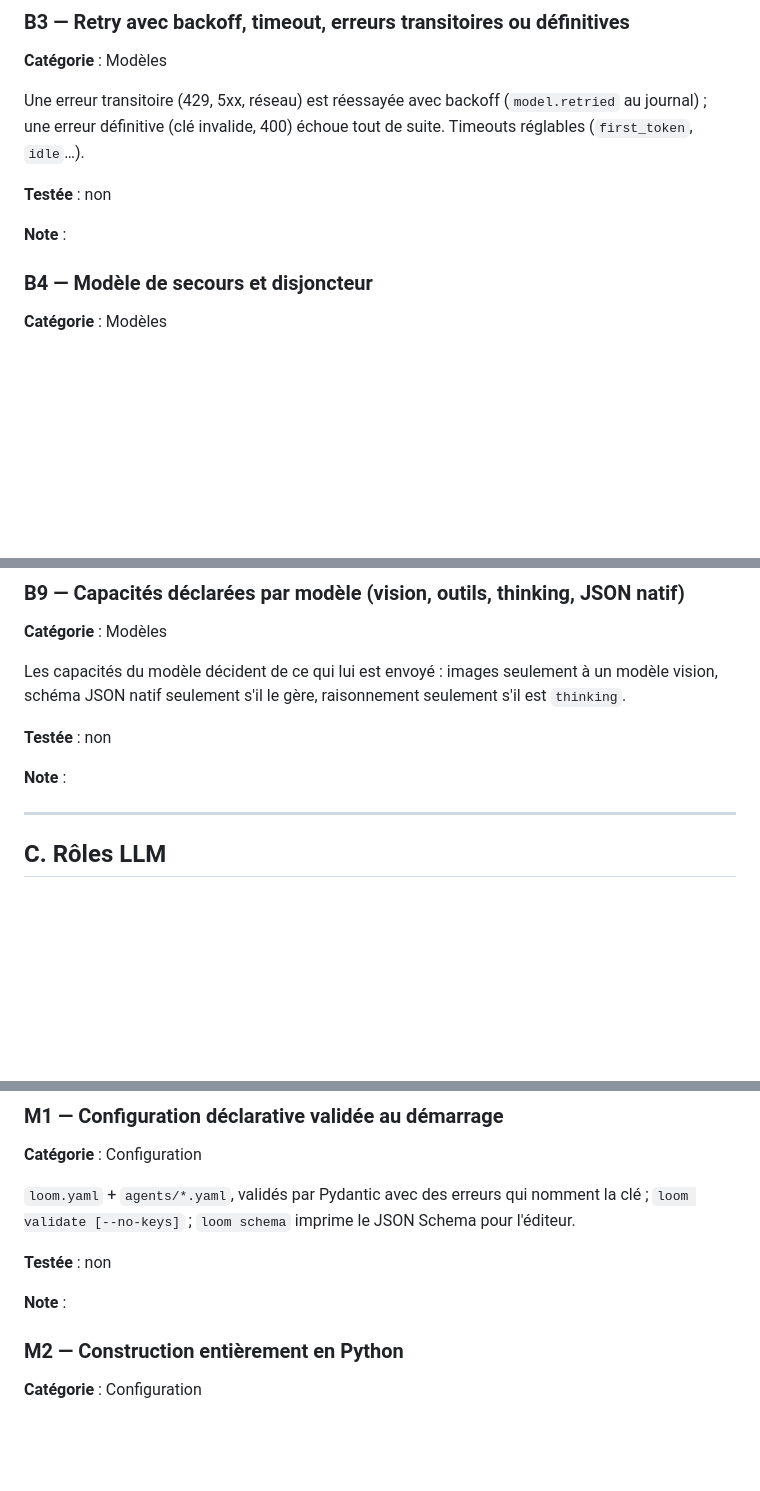
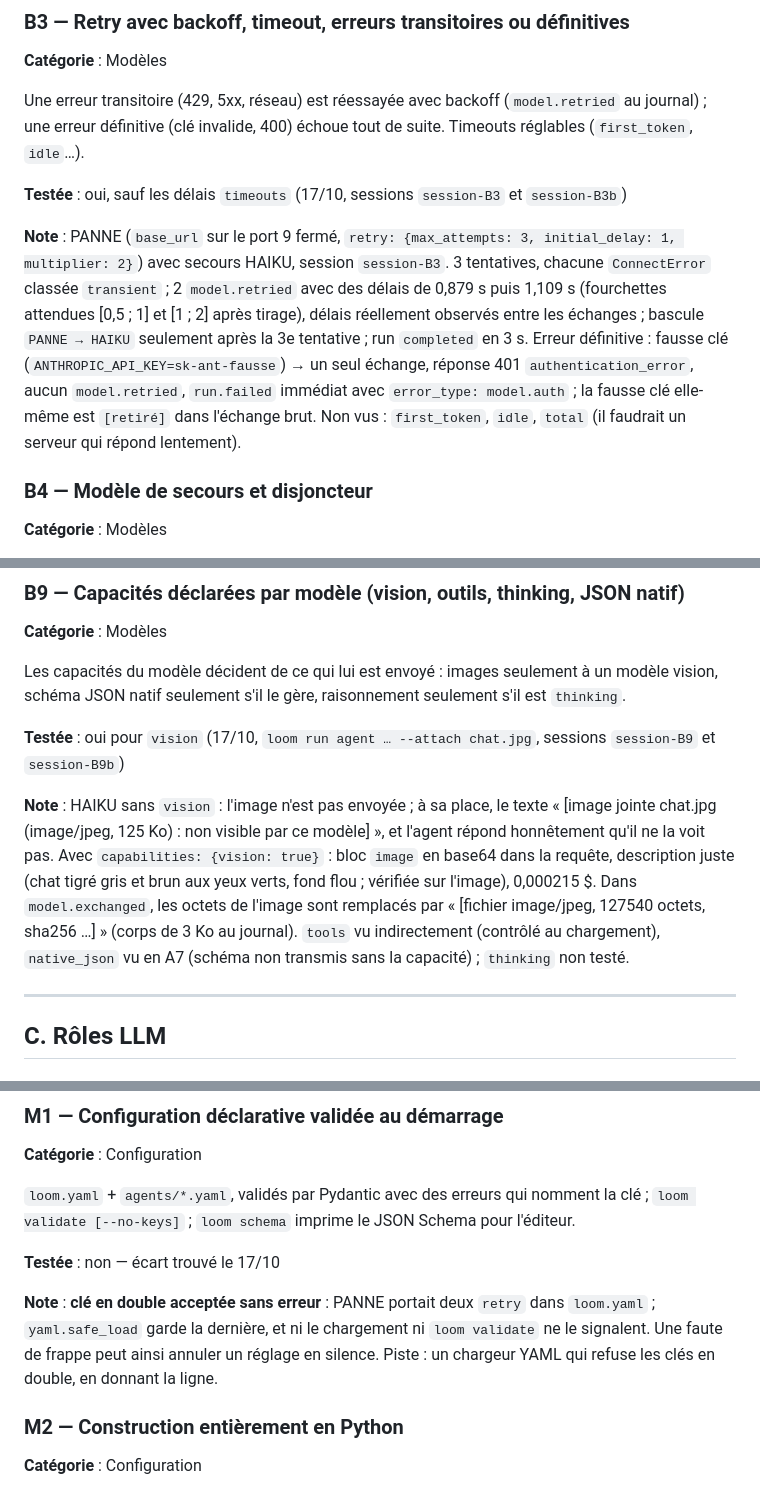
Before and after one commit to denislamard/loom_v2, a Markdown page: docs/loom_testing.md, 3 parts joined by grey strips. GitHub-like rendering; blank space fills up the shorter version.

```diff
--- a/docs/loom_testing.md
+++ b/docs/loom_testing.md
@@ -148,9 +148,9 @@ Les messages sont stockés en blocs neutres (texte, image, appel d'outil, raison
 
 Une erreur transitoire (429, 5xx, réseau) est réessayée avec backoff (`model.retried` au journal) ; une erreur définitive (clé invalide, 400) échoue tout de suite. Timeouts réglables (`first_token`, `idle`…).
 
-**Testée** : non
+**Testée** : oui, sauf les délais `timeouts` (17/10, sessions `session-B3` et `session-B3b`)
 
-**Note** :
+**Note** : PANNE (`base_url` sur le port 9 fermé, `retry: {max_attempts: 3, initial_delay: 1, multiplier: 2}`) avec secours HAIKU, session `session-B3`. 3 tentatives, chacune `ConnectError` classée `transient` ; 2 `model.retried` avec des délais de 0,879 s puis 1,109 s (fourchettes attendues [0,5 ; 1] et [1 ; 2] après tirage), délais réellement observés entre les échanges ; bascule `PANNE → HAIKU` seulement après la 3e tentative ; run `completed` en 3 s. Erreur définitive : fausse clé (`ANTHROPIC_API_KEY=sk-ant-fausse`) → un seul échange, réponse 401 `authentication_error`, aucun `model.retried`, `run.failed` immédiat avec `error_type: model.auth` ; la fausse clé elle-même est `[retiré]` dans l'échange brut. Non vus : `first_token`, `idle`, `total` (il faudrait un serveur qui répond lentement).
 
 ### B4 — Modèle de secours et disjoncteur
 
@@ -208,9 +208,9 @@ Le texte du modèle arrive au fil de l'eau : `loom run --stream`, `Loom.stream()
 
 Les capacités du modèle décident de ce qui lui est envoyé : images seulement à un modèle vision, schéma JSON natif seulement s'il le gère, raisonnement seulement s'il est `thinking`.
 
-**Testée** : non
+**Testée** : oui pour `vision` (17/10, `loom run agent … --attach chat.jpg`, sessions `session-B9` et `session-B9b`)
 
-**Note** :
+**Note** : HAIKU sans `vision` : l'image n'est pas envoyée ; à sa place, le texte « [image jointe chat.jpg (image/jpeg, 125 Ko) : non visible par ce modèle] », et l'agent répond honnêtement qu'il ne la voit pas. Avec `capabilities: {vision: true}` : bloc `image` en base64 dans la requête, description juste (chat tigré gris et brun aux yeux verts, fond flou ; vérifiée sur l'image), 0,000215 $. Dans `model.exchanged`, les octets de l'image sont remplacés par « [fichier image/jpeg, 127540 octets, sha256 …] » (corps de 3 Ko au journal). `tools` vu indirectement (contrôlé au chargement), `native_json` vu en A7 (schéma non transmis sans la capacité) ; `thinking` non testé.
 
 ---
 
@@ -892,9 +892,9 @@ Quotas de consommation par période et `--rate-limit` par clé d'API (requêtes
 
 `loom.yaml` + `agents/*.yaml`, validés par Pydantic avec des erreurs qui nomment la clé ; `loom validate [--no-keys]` ; `loom schema` imprime le JSON Schema pour l'éditeur.
 
-**Testée** : non
+**Testée** : non — écart trouvé le 17/10
 
-**Note** :
+**Note** : **clé en double acceptée sans erreur** : PANNE portait deux `retry` dans `loom.yaml` ; `yaml.safe_load` garde la dernière, et ni le chargement ni `loom validate` ne le signalent. Une faute de frappe peut ainsi annuler un réglage en silence. Piste : un chargeur YAML qui refuse les clés en double, en donnant la ligne.
 
 ### M2 — Construction entièrement en Python
 
```
Also changed, not shown: other parts of docs/loom_testing.md (+8 -8 lines), docs/configuration.md (+2 -2 lines).
